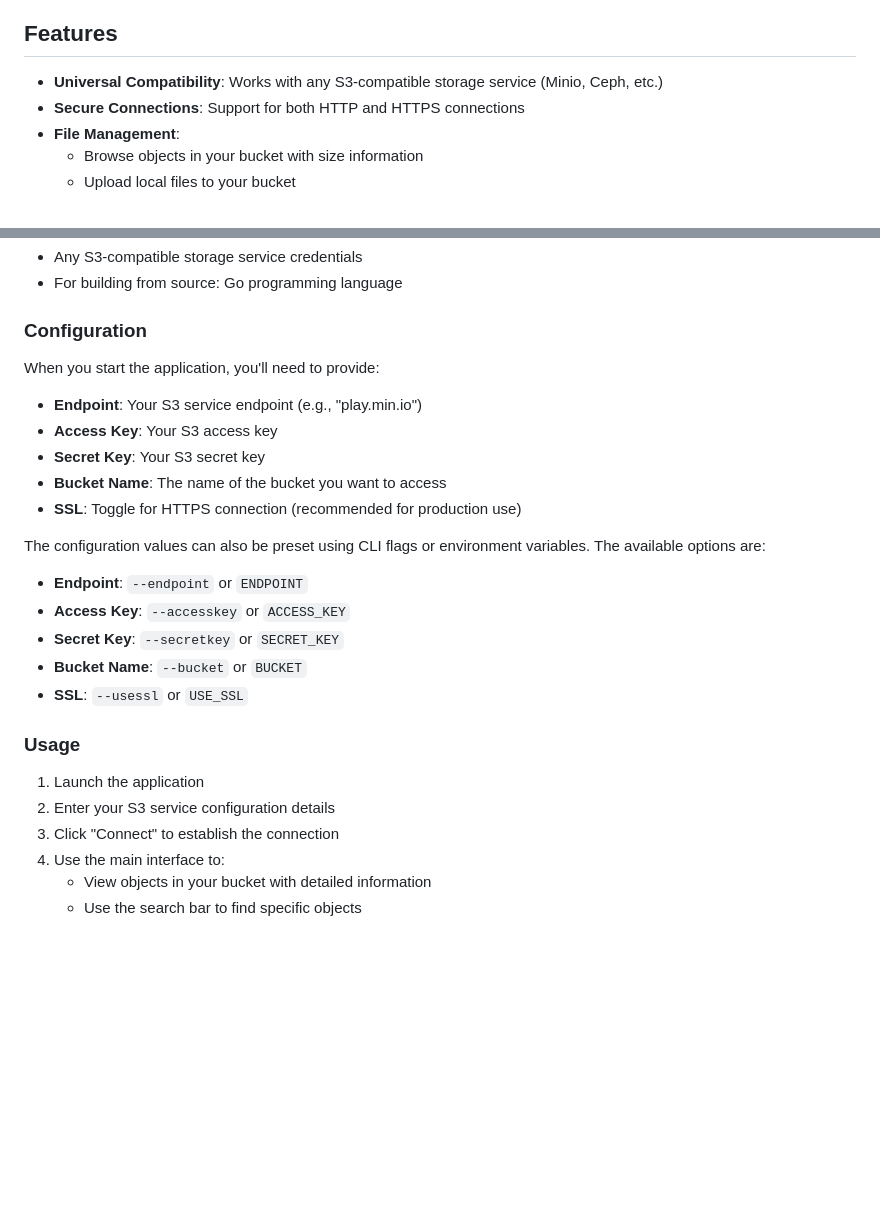
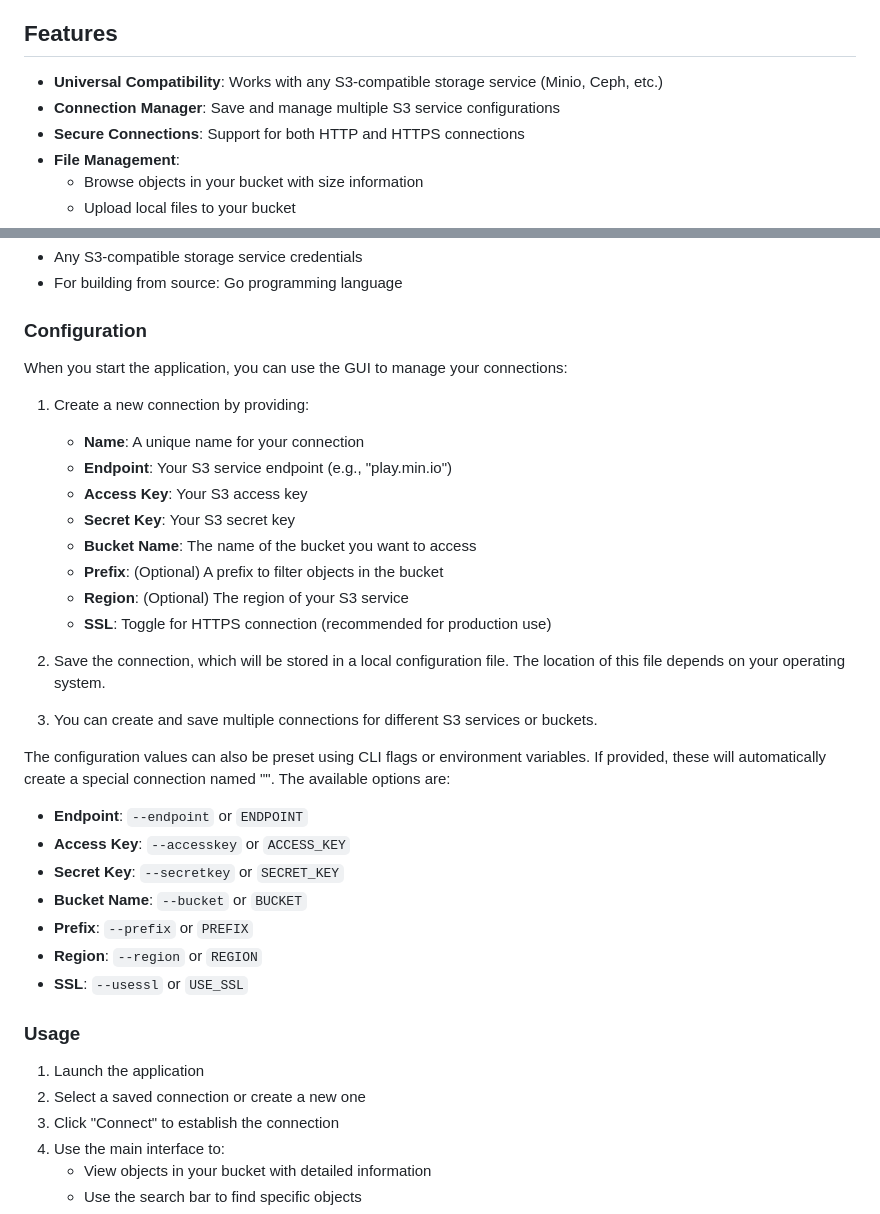
Before and after one commit to pteich/us3ui, a Markdown page: README.md, 2 parts joined by grey strips. Rendered like a GitHub page; blank space fills up the shorter version.

Commit message:
docs: update README to include connection management instructions and configuration options

```diff
--- a/README.md
+++ b/README.md
@@ -6,6 +6,7 @@ Built with Go and Fyne, this application provides a seamless experience across m
 ## Features
 
 - **Universal Compatibility**: Works with any S3-compatible storage service (Minio, Ceph, etc.)
+- **Connection Manager**: Save and manage multiple S3 service configurations
 - **Secure Connections**: Support for both HTTP and HTTPS connections
 - **File Management**:
     - Browse objects in your bucket with size information
@@ -40,25 +41,36 @@ You can download pre-built binaries for Linux, macOS, and Windows from the [GitH
 
 ### Configuration
 
-When you start the application, you'll need to provide:
-- **Endpoint**: Your S3 service endpoint (e.g., "play.min.io")
-- **Access Key**: Your S3 access key
-- **Secret Key**: Your S3 secret key
-- **Bucket Name**: The name of the bucket you want to access
-- **SSL**: Toggle for HTTPS connection (recommended for production use)
+When you start the application, you can use the GUI to manage your connections:
 
-The configuration values can also be preset using CLI flags or environment variables. The available options are:
+1. Create a new connection by providing:
+    - **Name**: A unique name for your connection
+    - **Endpoint**: Your S3 service endpoint (e.g., "play.min.io")
+    - **Access Key**: Your S3 access key
+    - **Secret Key**: Your S3 secret key
+    - **Bucket Name**: The name of the bucket you want to access
+    - **Prefix**: (Optional) A prefix to filter objects in the bucket
+    - **Region**: (Optional) The region of your S3 service
+    - **SSL**: Toggle for HTTPS connection (recommended for production use)
+
+2. Save the connection, which will be stored in a local configuration file. The location of this file depends on your operating system.
+
+3. You can create and save multiple connections for different S3 services or buckets.
+
+The configuration values can also be preset using CLI flags or environment variables. If provided, these will automatically create a special connection named "<Transient>". The available options are:
 
 - **Endpoint**: `--endpoint` or `ENDPOINT`
 - **Access Key**: `--accesskey` or `ACCESS_KEY`
 - **Secret Key**: `--secretkey` or `SECRET_KEY`
 - **Bucket Name**: `--bucket` or `BUCKET`
+- **Prefix**: `--prefix` or `PREFIX`
+- **Region**: `--region` or `REGION`
 - **SSL**: `--usessl` or `USE_SSL`
 
 ### Usage
 
 1. Launch the application
-2. Enter your S3 service configuration details
+2. Select a saved connection or create a new one
 3. Click "Connect" to establish the connection
 4. Use the main interface to:
     - View objects in your bucket with detailed information
```
